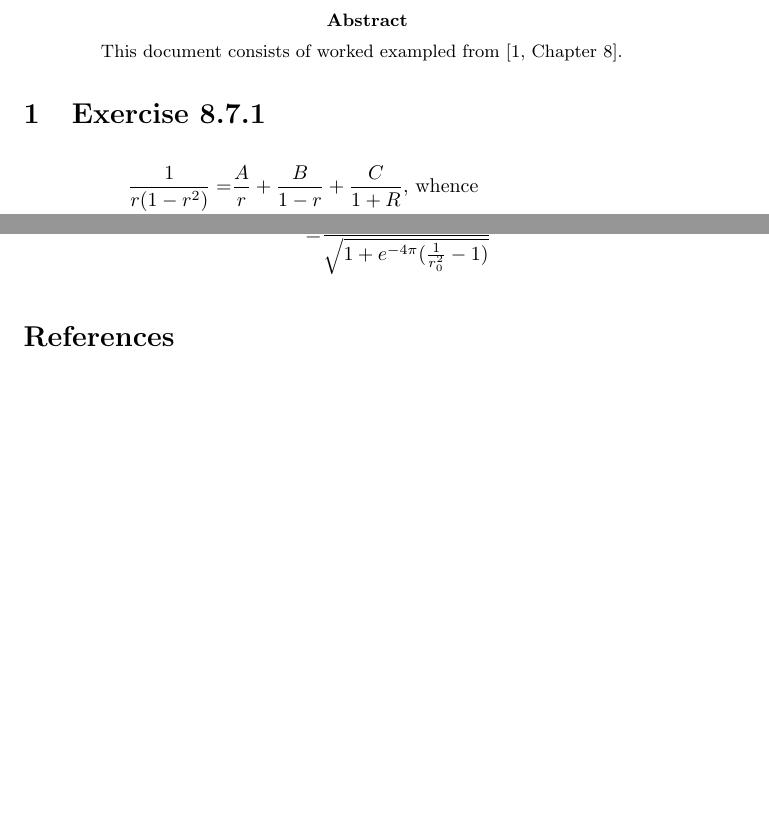
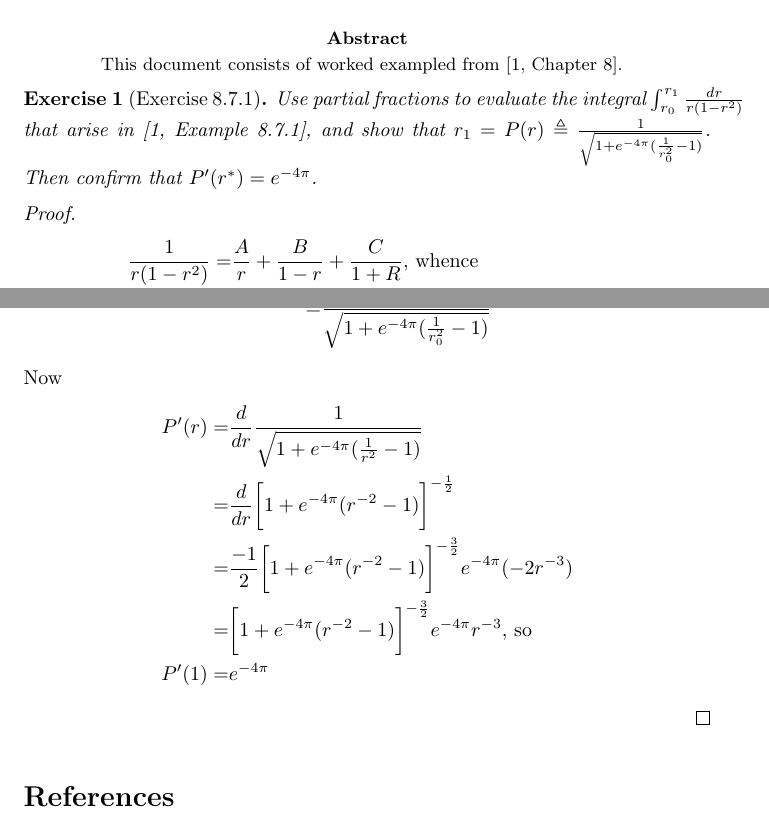
Before and after one commit to weka511/dynamics, a LaTeX problem sheet (strogatz/exercises_8.tex): two parts of pages 1 and 2 of 2, joined at a grey line, cut so that both start at the same text, the shorter picture padded with empty space. Compiled offline with pdfLaTeX.

Commit message:
Completed 8.7.1

```diff
--- a/strogatz/exercises_8.tex
+++ b/strogatz/exercises_8.tex
@@ -1,6 +1,6 @@
 \documentclass[]{article}
 \usepackage{caption,subcaption,graphicx,float,url,amsmath,amssymb,amsthm,tocloft,cancel,thmtools}
-
+\newtheorem{ex}{Exercise}
 \newcommand\numberthis{\addtocounter{equation}{1}\tag{\theequation}}
 %opening
 \title{Exercises from Strogatz, Chapter 8}
@@ -14,8 +14,11 @@
 This document consists of worked exampled from \cite[Chapter 8]{strogatz:2000}.
 \end{abstract}
 
-\section{Exercise 8.7.1}
+\begin{ex}[Exercise 8.7.1]
+	Use partial fractions to evaluate the integral $\int_{r_0}^{r_1}\frac{dr}{r(1-r^2)}$ that arise in \cite[Example 8.7.1]{strogatz:2000}, and show that $r_1=P(r)\triangleq\frac{1}{\sqrt{1+e^{-4\pi}(\frac{1}{r_0^2}-1)}}$. Then confirm that $P'(r^*)=e^{-4\pi}$.
+\end{ex}
 
+\begin{proof}
 	\begin{align*}
 	\frac{1}{r(1-r^2)}=&\frac{A}{r} + \frac{B}{1-r} + \frac{C}{1+R}\text{, whence}\\
 	1 =& A(1-r^2) + B r(1+r) + Cr(1-r)\\
@@ -42,6 +45,16 @@ r_1=&\frac{K}{\sqrt{K^2-1}}\\
 	=&\frac{1}{\sqrt{1-e^{-4\pi}(1-\frac{1}{r_0^2})}}\\
 	=&\frac{1}{\sqrt{1+e^{-4\pi}(\frac{1}{r_0^2}-1)}}
 	\end{align*}
+	Now
+	\begin{align*}
+	P'(r) =& \frac{d}{dr} \frac{1}{\sqrt{1+e^{-4\pi}(\frac{1}{r^2}-1)}}\\
+	=& \frac{d}{dr} \bigg[1+e^{-4\pi}(r^{-2}-1)\bigg]^{-\frac{1}{2}}\\
+	=&  \frac{-1}{2}\bigg[1+e^{-4\pi}(r^{-2}-1)\bigg]^{-\frac{3}{2}} e^{-4\pi} (-2 r^{-3})\\
+	=&  \bigg[1+e^{-4\pi}(r^{-2}-1)\bigg]^{-\frac{3}{2}} e^{-4\pi}  r^{-3}\text{, so}\\
+	P'(1) =&  e^{-4\pi}
+	\end{align*}
+\end{proof}
+
 
 
 \bibliographystyle{unsrt}
```
Lines whose indentation alone changed are shown as unchanged.
